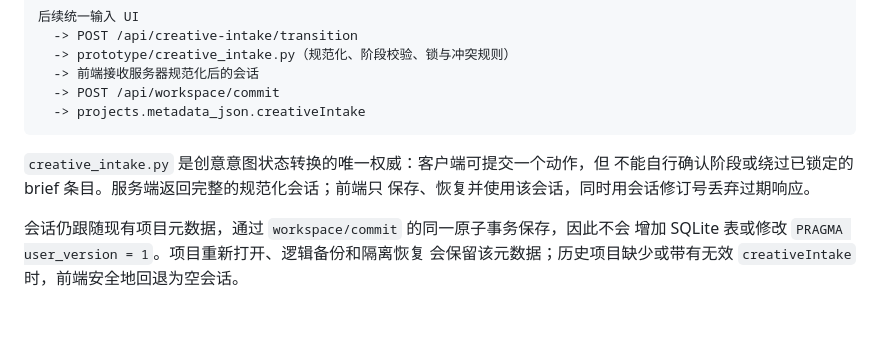
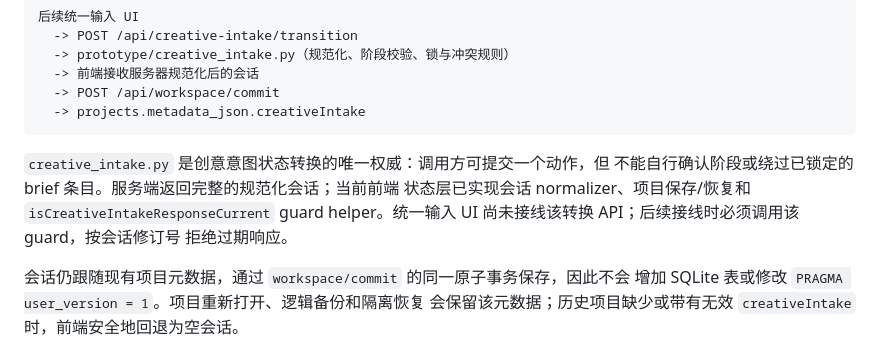
Before and after one commit to LLJ-code1/tishicigongcheng, a Markdown page: docs/architecture.md, the part around the change. Rendered like a GitHub page; blank space fills up the shorter version.

Commit message:
docs: clarify creative intake contract

````diff
--- a/docs/architecture.md
+++ b/docs/architecture.md
@@ -28,9 +28,11 @@ Prompt Studio 本地后端 :57913
   -> projects.metadata_json.creativeIntake
 ```
 
-`creative_intake.py` 是创意意图状态转换的唯一权威：客户端可提交一个动作，但
-不能自行确认阶段或绕过已锁定的 brief 条目。服务端返回完整的规范化会话；前端只
-保存、恢复并使用该会话，同时用会话修订号丢弃过期响应。
+`creative_intake.py` 是创意意图状态转换的唯一权威：调用方可提交一个动作，但
+不能自行确认阶段或绕过已锁定的 brief 条目。服务端返回完整的规范化会话；当前前端
+状态层已实现会话 normalizer、项目保存/恢复和 `isCreativeIntakeResponseCurrent` guard
+helper。统一输入 UI 尚未接线该转换 API；后续接线时必须调用该 guard，按会话修订号
+拒绝过期响应。
 
 会话仍跟随现有项目元数据，通过 `workspace/commit` 的同一原子事务保存，因此不会
 增加 SQLite 表或修改 `PRAGMA user_version = 1`。项目重新打开、逻辑备份和隔离恢复
````
Also changed, not shown: docs/data-model.md (+1 -1 lines).
